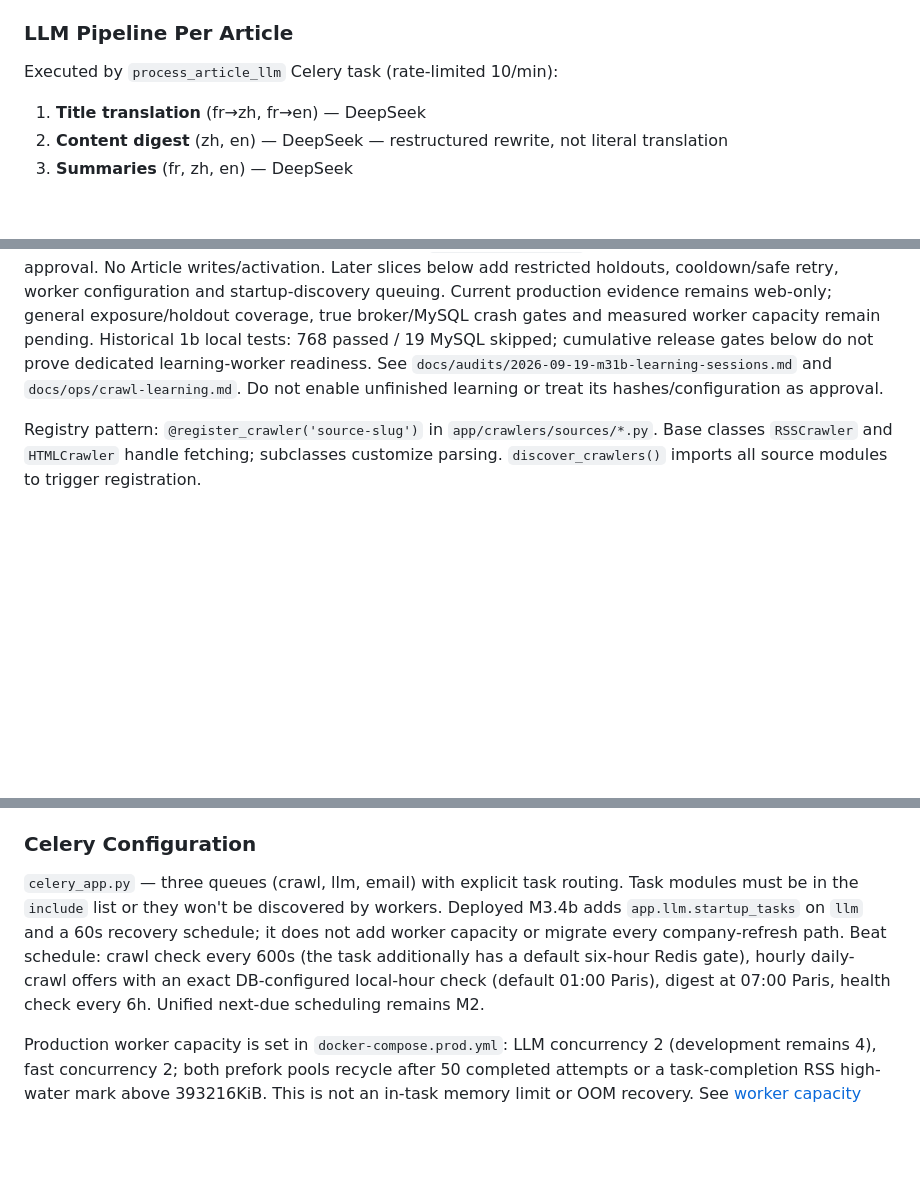
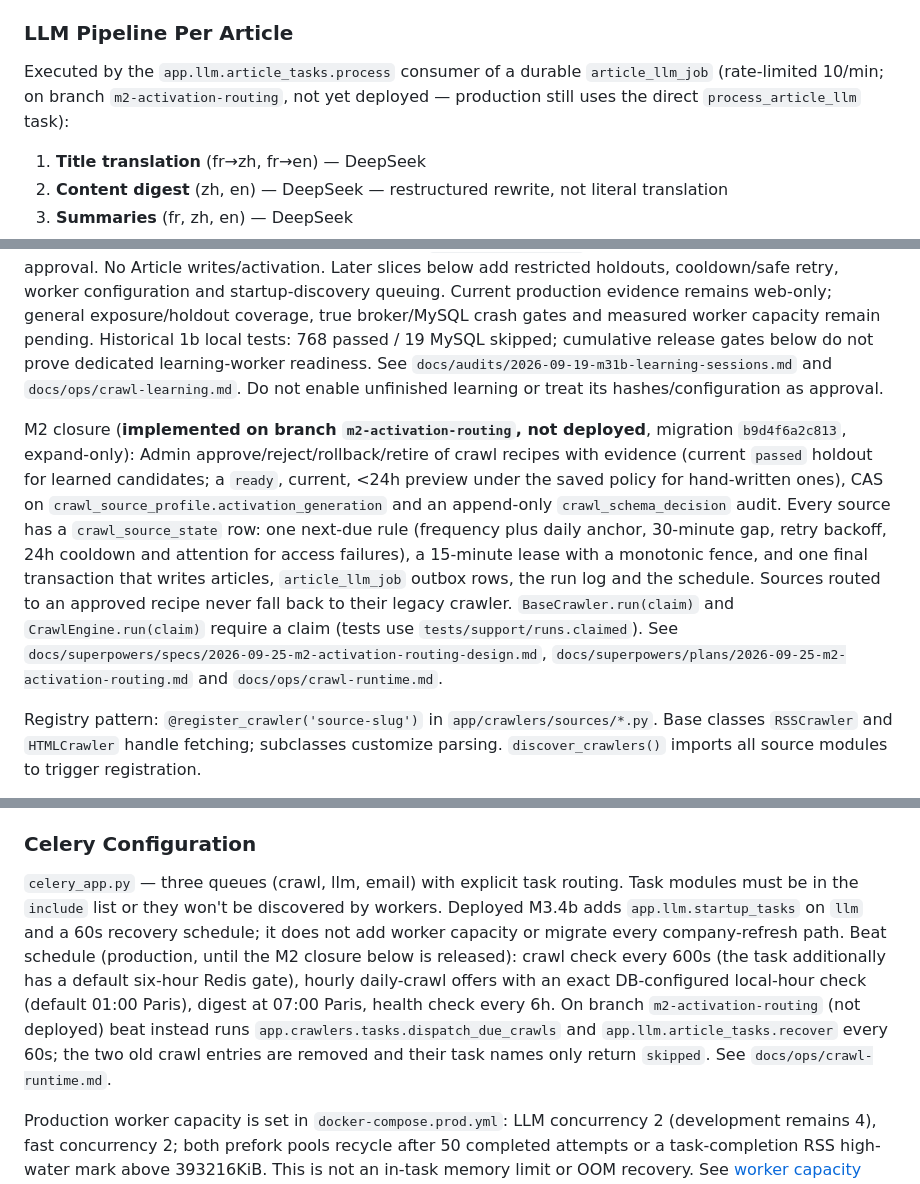
Before and after one commit to zhubinghui/FSourceInsight, a Markdown page: CLAUDE.md, 3 parts joined by grey strips. GitHub-like rendering; blank space fills up the shorter version.

Commit message:
docs: crawl runtime operations and M2 activation status
Co-Authored-By: Claude Opus 5.5 <noreply@anthropic.com>

```diff
--- a/CLAUDE.md
+++ b/CLAUDE.md
@@ -81,7 +81,7 @@ LLM config is managed via Admin UI (`/admin/llm-config`). API keys are stored as
 
 ### LLM Pipeline Per Article
 
-Executed by `process_article_llm` Celery task (rate-limited 10/min):
+Executed by the `app.llm.article_tasks.process` consumer of a durable `article_llm_job` (rate-limited 10/min; on branch `m2-activation-routing`, not yet deployed — production still uses the direct `process_article_llm` task):
 
 1. **Title translation** (fr→zh, fr→en) — DeepSeek
 2. **Content digest** (zh, en) — DeepSeek — restructured rewrite, not literal translation
@@ -98,6 +98,8 @@ Responses are cached in Redis for 7 days, keyed by complete effective messages,
 ### Crawler System
 
 M3.1b code is **installed, disabled by default and not enabled in production** (`c4e92f7a610b`): explicit Admin start/status/cancel from a retained preview, current persistent policy/history/evidence checks, DB-owned session/attempt identity and pre-call exposure fingerprints, explicit `crawl_schema` routing, bounded offline training replay and candidate-only results. Limits: 3 rounds, $0.20/session, $1/Agent/day and $1/source/day (UTC), 20,000 cumulative billable tokens; all reservations share the global admission transaction. The 180s deadline is cooperative, not an external hard kill. `queued` persists dispatch intent; enabled beat recovers it on `crawl_learn`, while expired running/unknown work is blocked rather than paid again. Learning does not use the response cache. `awaiting_validation` is NOT independent validation or approval. No Article writes/activation. Later slices below add restricted holdouts, cooldown/safe retry, worker configuration and startup-discovery queuing. Current production evidence remains web-only; general exposure/holdout coverage, true broker/MySQL crash gates and measured worker capacity remain pending. Historical 1b local tests: 768 passed / 19 MySQL skipped; cumulative release gates below do not prove dedicated learning-worker readiness. See `docs/audits/2026-09-19-m31b-learning-sessions.md` and `docs/ops/crawl-learning.md`. Do not enable unfinished learning or treat its hashes/configuration as approval.
+
+M2 closure (**implemented on branch `m2-activation-routing`, not deployed**, migration `b9d4f6a2c813`, expand-only): Admin approve/reject/rollback/retire of crawl recipes with evidence (current `passed` holdout for learned candidates; a `ready`, current, <24h preview under the saved policy for hand-written ones), CAS on `crawl_source_profile.activation_generation` and an append-only `crawl_schema_decision` audit. Every source has a `crawl_source_state` row: one next-due rule (frequency plus daily anchor, 30-minute gap, retry backoff, 24h cooldown and attention for access failures), a 15-minute lease with a monotonic fence, and one final transaction that writes articles, `article_llm_job` outbox rows, the run log and the schedule. Sources routed to an approved recipe never fall back to their legacy crawler. `BaseCrawler.run(claim)` and `CrawlEngine.run(claim)` require a claim (tests use `tests/support/runs.claimed`). See `docs/superpowers/specs/2026-09-25-m2-activation-routing-design.md`, `docs/superpowers/plans/2026-09-25-m2-activation-routing.md` and `docs/ops/crawl-runtime.md`.
 
 Registry pattern: `@register_crawler('source-slug')` in `app/crawlers/sources/*.py`. Base classes `RSSCrawler` and `HTMLCrawler` handle fetching; subclasses customize parsing. `discover_crawlers()` imports all source modules to trigger registration.
 
@@ -139,7 +141,7 @@ Exact CI35523984792 passed1083 offline/23 actual MySQL and real broker/prefork r
 
 ### Celery Configuration
 
-`celery_app.py` — three queues (crawl, llm, email) with explicit task routing. Task modules must be in the `include` list or they won't be discovered by workers. Deployed M3.4b adds `app.llm.startup_tasks` on `llm` and a 60s recovery schedule; it does not add worker capacity or migrate every company-refresh path. Beat schedule: crawl check every 600s (the task additionally has a default six-hour Redis gate), hourly daily-crawl offers with an exact DB-configured local-hour check (default 01:00 Paris), digest at 07:00 Paris, health check every 6h. Unified next-due scheduling remains M2.
+`celery_app.py` — three queues (crawl, llm, email) with explicit task routing. Task modules must be in the `include` list or they won't be discovered by workers. Deployed M3.4b adds `app.llm.startup_tasks` on `llm` and a 60s recovery schedule; it does not add worker capacity or migrate every company-refresh path. Beat schedule (production, until the M2 closure below is released): crawl check every 600s (the task additionally has a default six-hour Redis gate), hourly daily-crawl offers with an exact DB-configured local-hour check (default 01:00 Paris), digest at 07:00 Paris, health check every 6h. On branch `m2-activation-routing` (not deployed) beat instead runs `app.crawlers.tasks.dispatch_due_crawls` and `app.llm.article_tasks.recover` every 60s; the two old crawl entries are removed and their task names only return `skipped`. See `docs/ops/crawl-runtime.md`.
 
 Production worker capacity is set in `docker-compose.prod.yml`: LLM concurrency 2 (development remains 4), fast concurrency 2; both prefork pools recycle after 50 completed attempts or a task-completion RSS high-water mark above 393216KiB. This is not an in-task memory limit or OOM recovery. See [worker capacity operations](docs/ops/worker-capacity.md) for isolated broker validation and configuration-only rollback. Released as configuration `81135d8` using the unchanged `14dc6f1` images/schema c9; only two workers were recreated and the original beat resumed. CI now runs a bounded real Admin/Redis/prefork recycling gate in addition to MySQL. See [release evidence](docs/audits/2026-09-10-worker-recycling-release.md), including the initial command-format gate rollback; this is not full M2 delivery/recovery or a long-term capacity test.
 
```
Also changed, not shown: docs/ops/crawl-runtime.md (added, +86 -0 lines), 1 other file.
